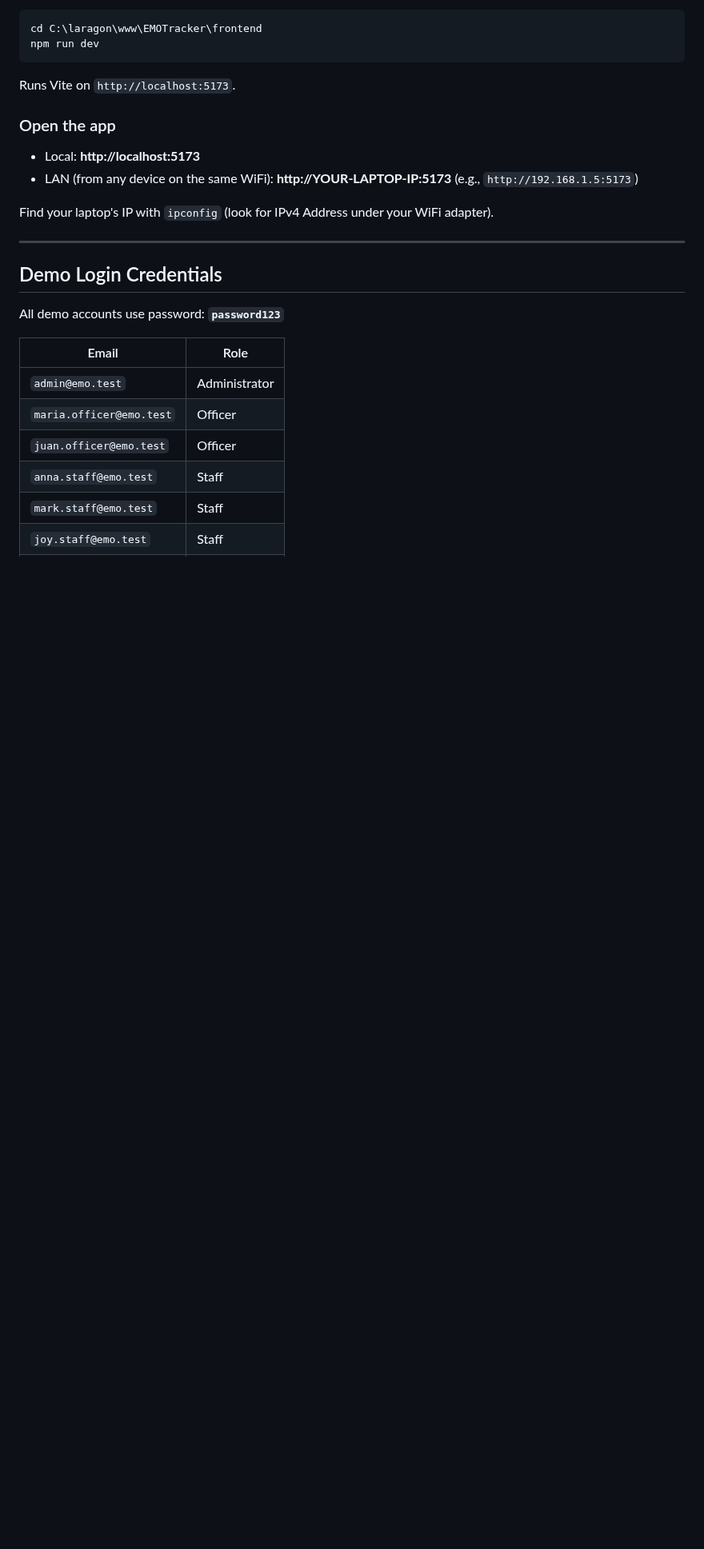
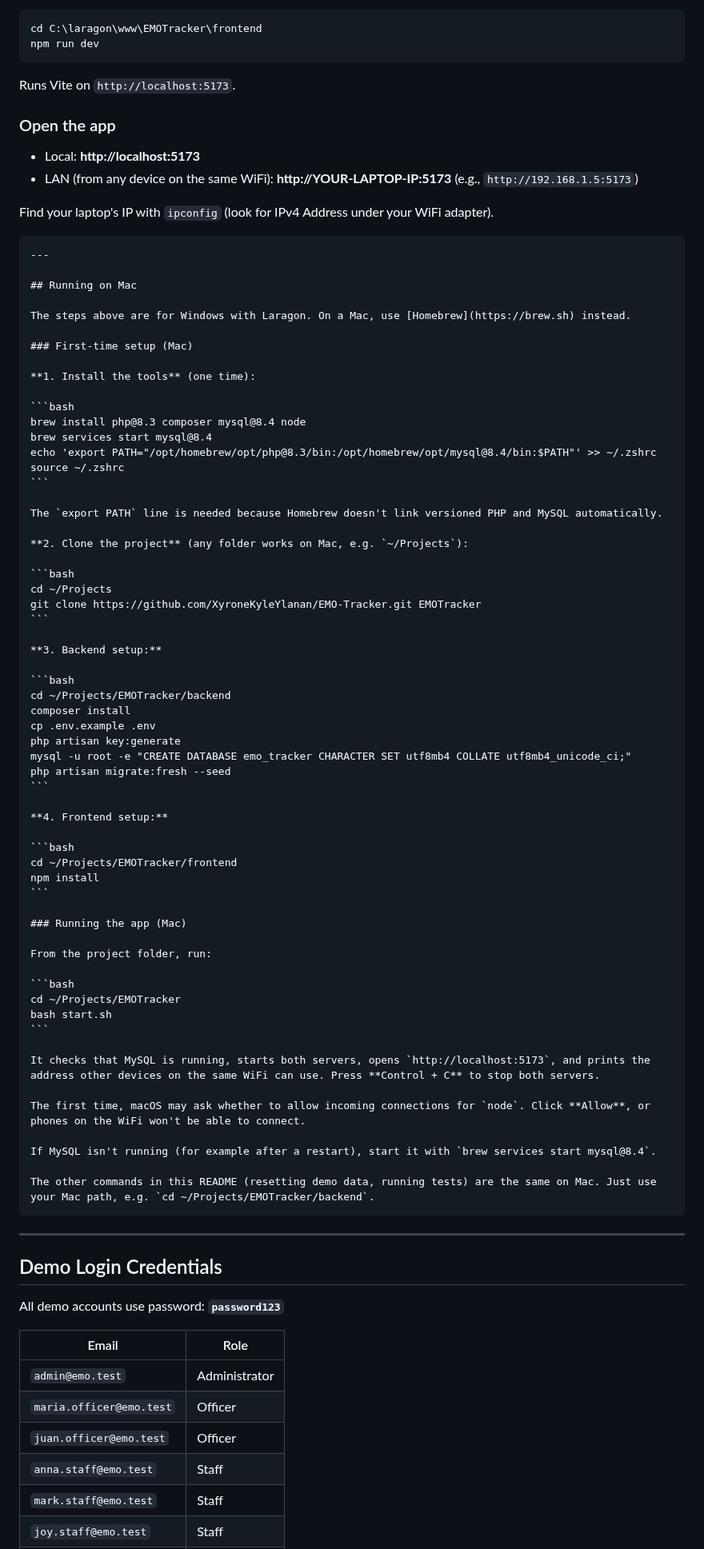
Before and after one commit to XyroneKyleYlanan/EMO-Tracker, a Markdown page: README.md, the part around the change. Shown at 80% size. GitHub-like rendering; blank space fills up the shorter version.

Commit message:
Add Mac setup instructions to README
Added instructions for running the application on Mac, including setup steps for tools, backend, and frontend.

`````diff
--- a/README.md
+++ b/README.md
@@ -126,6 +126,69 @@ Runs Vite on `http://localhost:5173`.
 
 Find your laptop's IP with `ipconfig` (look for IPv4 Address under your WiFi adapter).
 
+````markdown
+---
+
+## Running on Mac
+
+The steps above are for Windows with Laragon. On a Mac, use [Homebrew](https://brew.sh) instead.
+
+### First-time setup (Mac)
+
+**1. Install the tools** (one time):
+
+```bash
+brew install php@8.3 composer mysql@8.4 node
+brew services start mysql@8.4
+echo 'export PATH="/opt/homebrew/opt/php@8.3/bin:/opt/homebrew/opt/mysql@8.4/bin:$PATH"' >> ~/.zshrc
+source ~/.zshrc
+```
+
+The `export PATH` line is needed because Homebrew doesn't link versioned PHP and MySQL automatically.
+
+**2. Clone the project** (any folder works on Mac, e.g. `~/Projects`):
+
+```bash
+cd ~/Projects
+git clone https://github.com/XyroneKyleYlanan/EMO-Tracker.git EMOTracker
+```
+
+**3. Backend setup:**
+
+```bash
+cd ~/Projects/EMOTracker/backend
+composer install
+cp .env.example .env
+php artisan key:generate
+mysql -u root -e "CREATE DATABASE emo_tracker CHARACTER SET utf8mb4 COLLATE utf8mb4_unicode_ci;"
+php artisan migrate:fresh --seed
+```
+
+**4. Frontend setup:**
+
+```bash
+cd ~/Projects/EMOTracker/frontend
+npm install
+```
+
+### Running the app (Mac)
+
+From the project folder, run:
+
+```bash
+cd ~/Projects/EMOTracker
+bash start.sh
+```
+
+It checks that MySQL is running, starts both servers, opens `http://localhost:5173`, and prints the address other devices on the same WiFi can use. Press **Control + C** to stop both servers.
+
+The first time, macOS may ask whether to allow incoming connections for `node`. Click **Allow**, or phones on the WiFi won't be able to connect.
+
+If MySQL isn't running (for example after a restart), start it with `brew services start mysql@8.4`.
+
+The other commands in this README (resetting demo data, running tests) are the same on Mac. Just use your Mac path, e.g. `cd ~/Projects/EMOTracker/backend`.
+````
+
 ---
 
 ## Demo Login Credentials
`````
